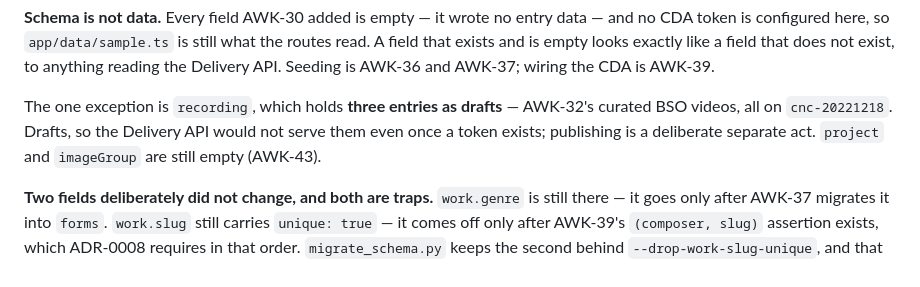
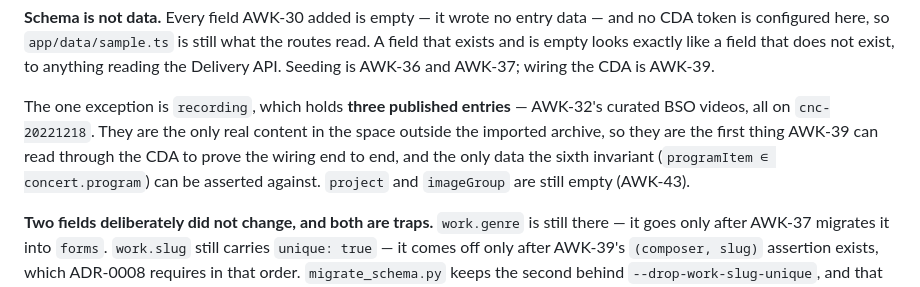
Before and after one commit to awkale/awkale.me, a Markdown page: AGENTS.md, the part around the change. Drawn GitHub-style.

```diff
--- a/AGENTS.md
+++ b/AGENTS.md
@@ -160,10 +160,12 @@ the routes read. A field that exists and is empty looks exactly like a field tha
 does not exist, to anything reading the Delivery API. Seeding is AWK-36 and
 AWK-37; wiring the CDA is AWK-39.
 
-The one exception is `recording`, which holds **three entries as drafts** —
-AWK-32's curated BSO videos, all on `cnc-20221218`. Drafts, so the Delivery API
-would not serve them even once a token exists; publishing is a deliberate
-separate act. `project` and `imageGroup` are still empty (AWK-43).
+The one exception is `recording`, which holds **three published entries** —
+AWK-32's curated BSO videos, all on `cnc-20221218`. They are the only real
+content in the space outside the imported archive, so they are the first thing
+AWK-39 can read through the CDA to prove the wiring end to end, and the only
+data the sixth invariant (`programItem ∈ concert.program`) can be asserted
+against. `project` and `imageGroup` are still empty (AWK-43).
 
 **Two fields deliberately did not change, and both are traps.** `work.genre` is
 still there — it goes only after AWK-37 migrates it into `forms`. `work.slug`
```
Also changed, not shown: docs/archive/recording-curation.md (+9 -7 lines).
